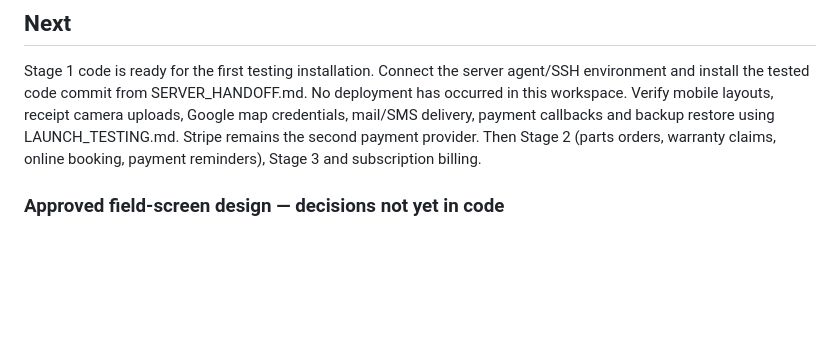
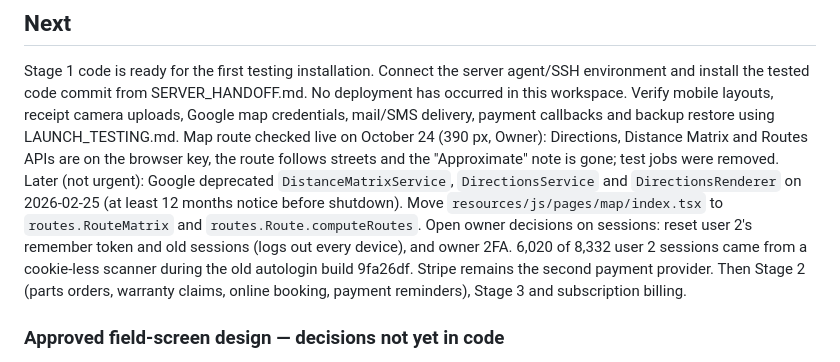
Before and after one commit to alikdn25/Doctor-Appliance-App-, a Markdown page: docs/PROGRESS.md, the part around the change. Rendered like a GitHub page; blank space fills up the shorter version.

Commit message:
Progress: live map route check, Routes API migration note, open session decisions
Co-Authored-By: Claude Opus 5.5 <noreply@anthropic.com>
Claude-Session: https://claude.ai/code/session_01SS5558cpYvSnt9wKztbGhZ

```diff
--- a/docs/PROGRESS.md
+++ b/docs/PROGRESS.md
@@ -1954,6 +1954,13 @@ Stage 1 code is ready for the first testing installation. Connect the server age
 install the tested code commit from SERVER_HANDOFF.md. No deployment has occurred in this workspace.
 Verify mobile layouts, receipt camera uploads, Google map credentials, mail/SMS delivery, payment callbacks
 and backup restore using LAUNCH_TESTING.md.
+Map route checked live on October 24 (390 px, Owner): Directions, Distance Matrix and Routes APIs are on the browser
+key, the route follows streets and the "Approximate" note is gone; test jobs were removed.
+Later (not urgent): Google deprecated `DistanceMatrixService`, `DirectionsService` and `DirectionsRenderer` on
+2026-02-25 (at least 12 months notice before shutdown). Move `resources/js/pages/map/index.tsx` to
+`routes.RouteMatrix` and `routes.Route.computeRoutes`.
+Open owner decisions on sessions: reset user 2's remember token and old sessions (logs out every device), and owner
+2FA. 6,020 of 8,332 user 2 sessions came from a cookie-less scanner during the old autologin build 9fa26df.
 Stripe remains the second payment provider. Then Stage 2 (parts orders, warranty claims, online booking,
 payment reminders), Stage 3 and subscription billing.
 
```
